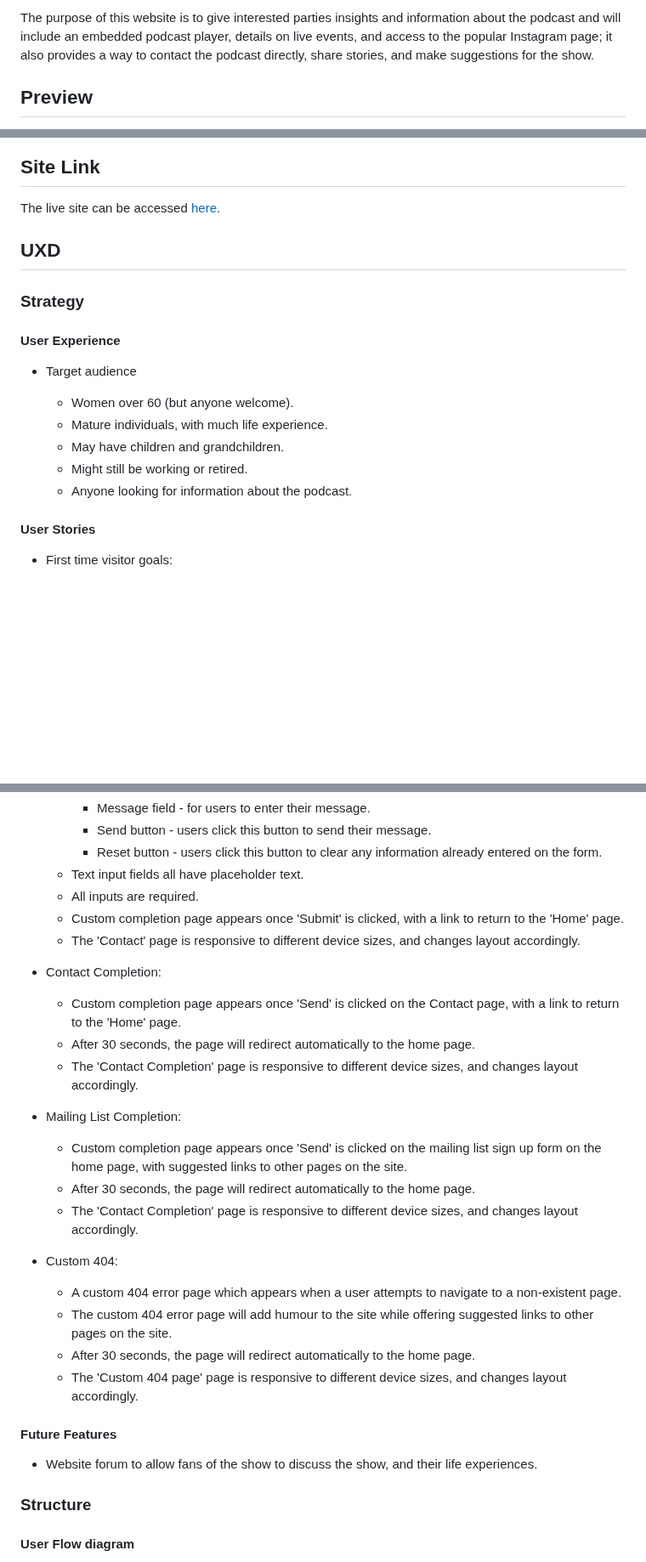
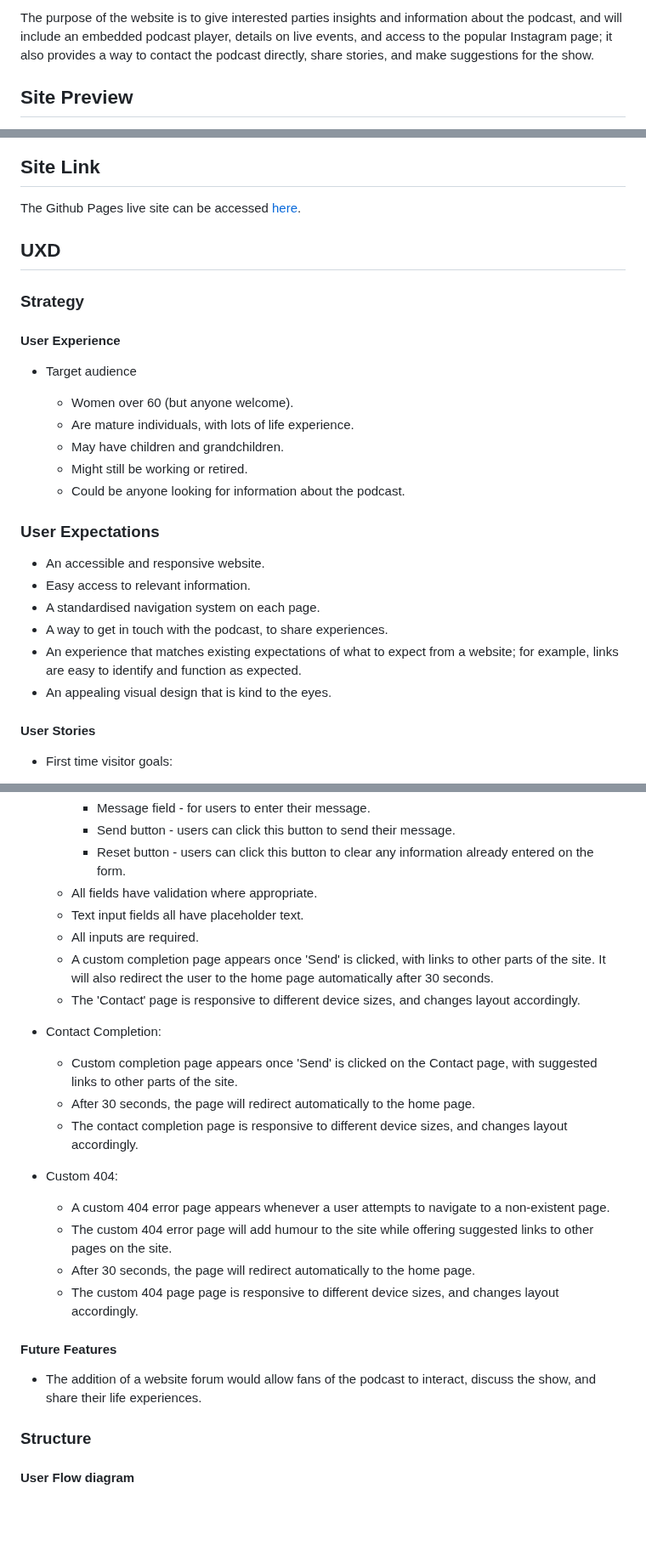
Before and after one commit to dvfrancis/older-and-wider, a Markdown page: README.md, 3 parts joined by grey strips. Shown at 85% size. GitHub-like rendering; blank space fills up the shorter version.

```diff
--- a/README.md
+++ b/README.md
@@ -4,5 +4,5 @@ Older and Wider is a humorous (and [real](https://podcasts.apple.com/gb/podcast/
 
-The purpose of this website is to give interested parties insights and information about the podcast and will include an embedded podcast player, details on live events, and access to the popular Instagram page; it also provides a way to contact the podcast directly, share stories, and make suggestions for the show.
+The purpose of the website is to give interested parties insights and information about the podcast, and will include an embedded podcast player, details on live events, and access to the popular Instagram page; it also provides a way to contact the podcast directly, share stories, and make suggestions for the show.
 
-## Preview
+## Site Preview
 
@@ -11,7 +11,7 @@ TBA - a preview of the site on different devices will be provided here.
 ## Site Link
 
 [here]: https://dvfrancis.github.io/older-and-wider
-The live site can be accessed [here].
+The Github Pages live site can be accessed [here].
 
 ## UXD
 
@@ -22,10 +22,19 @@ The live site can be accessed [here].
 - Target audience
 
     - Women over 60 (but anyone welcome).
-    - Mature individuals, with much life experience.
+    - Are mature individuals, with lots of life experience.
     - May have children and grandchildren.
     - Might still be working or retired.
-    - Anyone looking for information about the podcast.
+    - Could be anyone looking for information about the podcast.
+
+### User Expectations
+
+- An accessible and responsive website.
+- Easy access to relevant information.
+- A standardised navigation system on each page.
+- A way to get in touch with the podcast, to share experiences.
+- An experience that matches existing expectations of what to expect from a website; for example, links are easy to identify and function as expected.
+- An appealing visual design that is kind to the eyes.
 
 #### User Stories
 
@@ -121,32 +131,27 @@ The live site can be accessed [here].
         - Message field - for users to enter their message.
-        - Send button - users click this button to send their message.
-        - Reset button - users click this button to clear any information already entered on the form.
+        - Send button - users can click this button to send their message.
+        - Reset button - users can click this button to clear any information already entered on the form.
+    - All fields have validation where appropriate.
     - Text input fields all have placeholder text.
     - All inputs are required.
-    - Custom completion page appears once 'Submit' is clicked, with a link to return to the 'Home' page.
+    - A custom completion page appears once 'Send' is clicked, with links to other parts of the site. It will also redirect the user to the home page automatically after 30 seconds.
     - The 'Contact' page is responsive to different device sizes, and changes layout accordingly.
 
 - Contact Completion:
 
-    - Custom completion page appears once 'Send' is clicked on the Contact page, with a link to return to the 'Home' page.
+    - Custom completion page appears once 'Send' is clicked on the Contact page, with suggested links to other parts of the site.
     - After 30 seconds, the page will redirect automatically to the home page.
-    - The 'Contact Completion' page is responsive to different device sizes, and changes layout accordingly.
-
-- Mailing List Completion:
-
-    - Custom completion page appears once 'Send' is clicked on the mailing list sign up form on the home page, with suggested links to other pages on the site.
-    - After 30 seconds, the page will redirect automatically to the home page.
-    - The 'Contact Completion' page is responsive to different device sizes, and changes layout accordingly.
+    - The contact completion page is responsive to different device sizes, and changes layout accordingly.
 
 - Custom 404:
-    - A custom 404 error page which appears when a user attempts to navigate to a non-existent page.
+    - A custom 404 error page appears whenever a user attempts to navigate to a non-existent page.
     - The custom 404 error page will add humour to the site while offering suggested links to other pages on the site.
     - After 30 seconds, the page will redirect automatically to the home page.
-    - The 'Custom 404 page' page is responsive to different device sizes, and changes layout accordingly.
+    - The custom 404 page page is responsive to different device sizes, and changes layout accordingly.
 
 #### Future Features
 
-- Website forum to allow fans of the show to discuss the show, and their life experiences.
+- The addition of a website forum would allow fans of the podcast to interact, discuss the show, and share their life experiences.
 
 ### Structure
 
```
Also changed, not shown: other parts of README.md (+35 -34 lines).
